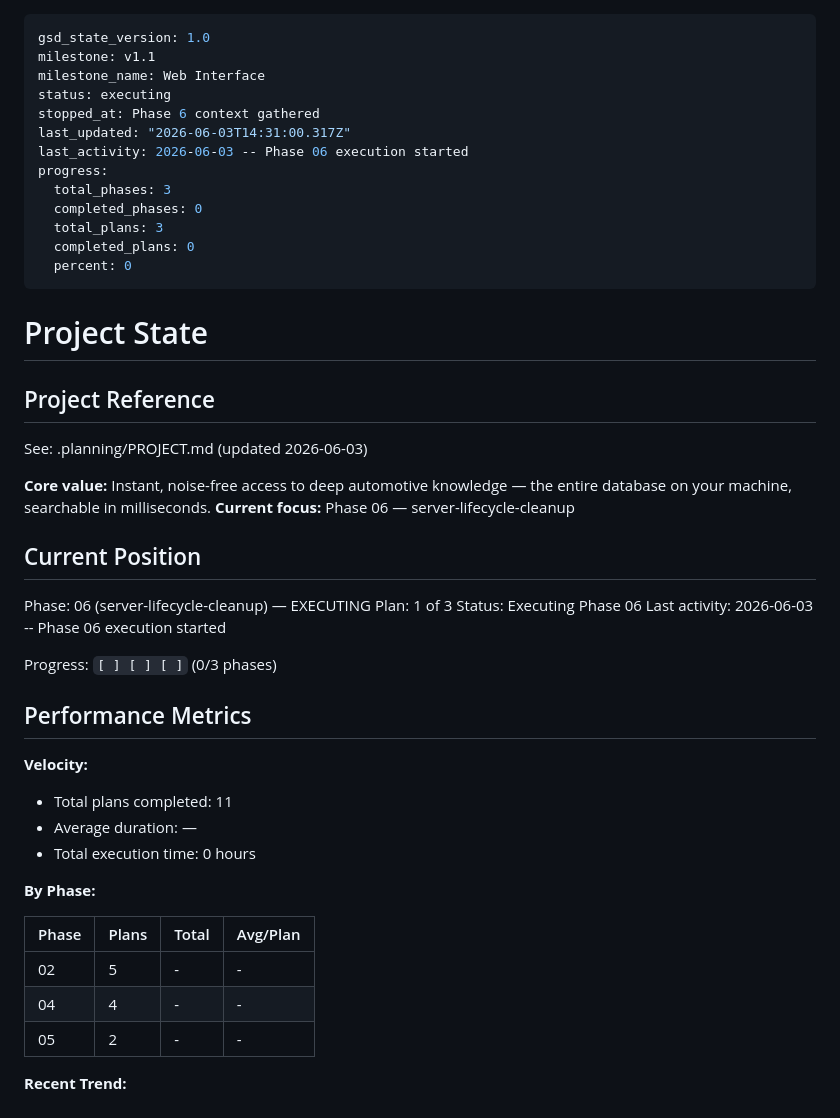
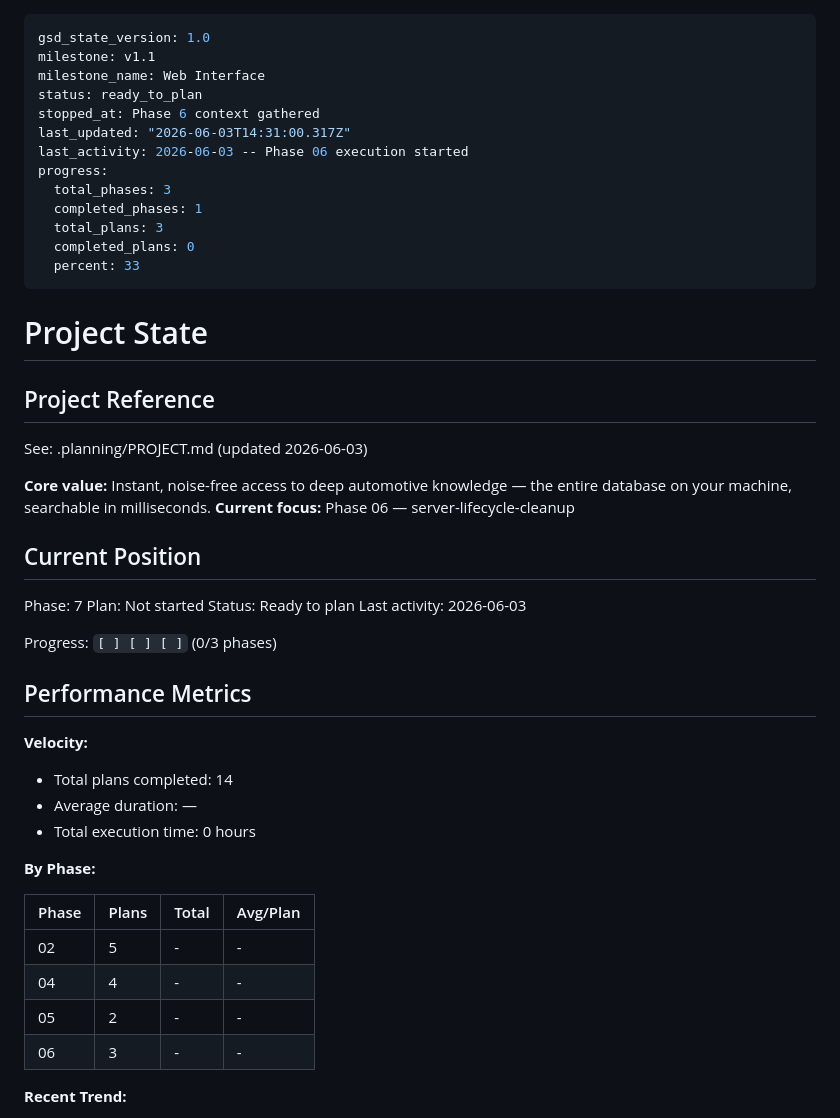
Before and after one commit to rank-forge/NitroFind, a Markdown page: .planning/STATE.md, the part around the change. GitHub-like rendering.

Commit message:
docs(phase-06): complete phase execution — all requirements verified

```diff
--- a/.planning/STATE.md
+++ b/.planning/STATE.md
@@ -2,16 +2,16 @@
 gsd_state_version: 1.0
 milestone: v1.1
 milestone_name: Web Interface
-status: executing
+status: ready_to_plan
 stopped_at: Phase 6 context gathered
 last_updated: "2026-06-03T14:31:00.317Z"
 last_activity: 2026-06-03 -- Phase 06 execution started
 progress:
   total_phases: 3
-  completed_phases: 0
+  completed_phases: 1
   total_plans: 3
   completed_plans: 0
-  percent: 0
+  percent: 33
 ---
 
 # Project State
@@ -25,10 +25,10 @@ See: .planning/PROJECT.md (updated 2026-06-03)
 
 ## Current Position
 
-Phase: 06 (server-lifecycle-cleanup) — EXECUTING
-Plan: 1 of 3
-Status: Executing Phase 06
-Last activity: 2026-06-03 -- Phase 06 execution started
+Phase: 7
+Plan: Not started
+Status: Ready to plan
+Last activity: 2026-06-03
 
 Progress: `[ ] [ ] [ ]` (0/3 phases)
 
@@ -36,7 +36,7 @@ Progress: `[ ] [ ] [ ]` (0/3 phases)
 
 **Velocity:**
 
-- Total plans completed: 11
+- Total plans completed: 14
 - Average duration: —
 - Total execution time: 0 hours
 
@@ -47,6 +47,7 @@ Progress: `[ ] [ ] [ ]` (0/3 phases)
 | 02 | 5 | - | - |
 | 04 | 4 | - | - |
 | 05 | 2 | - | - |
+| 06 | 3 | - | - |
 
 **Recent Trend:**
 
```
Also changed, not shown: 1 other file.
